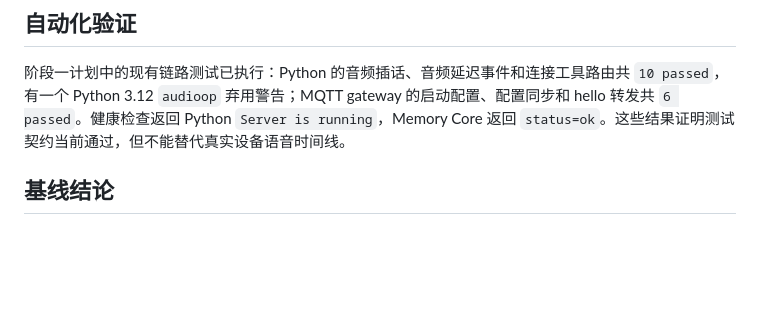
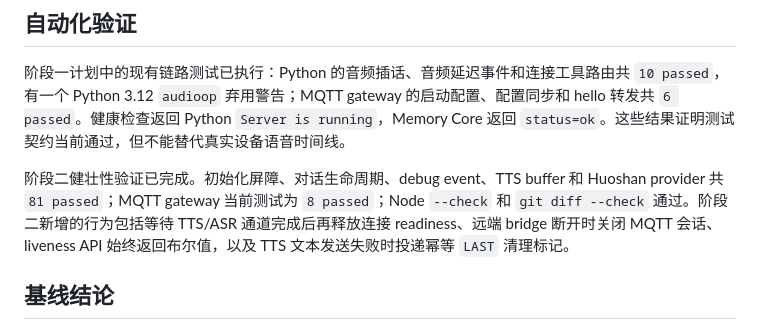
Before and after one commit to ShmilyXI/ai-plush-companion, a Markdown page: docs/chain-baseline-2026-08-23.md, the part around the change. Drawn GitHub-style; blank space fills up the shorter version.

Commit message:
docs: record runtime hardening results

```diff
--- a/docs/chain-baseline-2026-08-23.md
+++ b/docs/chain-baseline-2026-08-23.md
@@ -139,6 +139,8 @@ MQTT 网关历史日志记录了 `bread-compact-wifi-s3cam` 会话建立、UDP
 
 阶段一计划中的现有链路测试已执行：Python 的音频插话、音频延迟事件和连接工具路由共 `10 passed`，有一个 Python 3.12 `audioop` 弃用警告；MQTT gateway 的启动配置、配置同步和 hello 转发共 `6 passed`。健康检查返回 Python `Server is running`，Memory Core 返回 `status=ok`。这些结果证明测试契约当前通过，但不能替代真实设备语音时间线。
 
+阶段二健壮性验证已完成。初始化屏障、对话生命周期、debug event、TTS buffer 和 Huoshan provider 共 `81 passed`；MQTT gateway 当前测试为 `8 passed`；Node `--check` 和 `git diff --check` 通过。阶段二新增的行为包括等待 TTS/ASR 通道完成后再释放连接 readiness、远端 bridge 断开时关闭 MQTT 会话、liveness API 始终返回布尔值，以及 TTS 文本发送失败时投递幂等 `LAST` 清理标记。
+
 ## 基线结论
 
 当前静态和运行态证据支持设备、MQTT 网关、Python 对话运行时和 Java 配置读取链路存在，且至少两台不同板型设备曾经通过同一网关工作。修复后的真实设备轮次已经证明正常对话可以完成，TTS 失败和半开 bridge 也有回归测试和修复。阶段一仍保留三个观测缺口：串口启动日志没有和 MAC 直接绑定，VAD 没有独立时间事件，播放中插话尚未形成可重复的真实硬件证据。它们进入阶段二的观测和健壮性任务，不阻塞继续整理外部链路设计。
```
